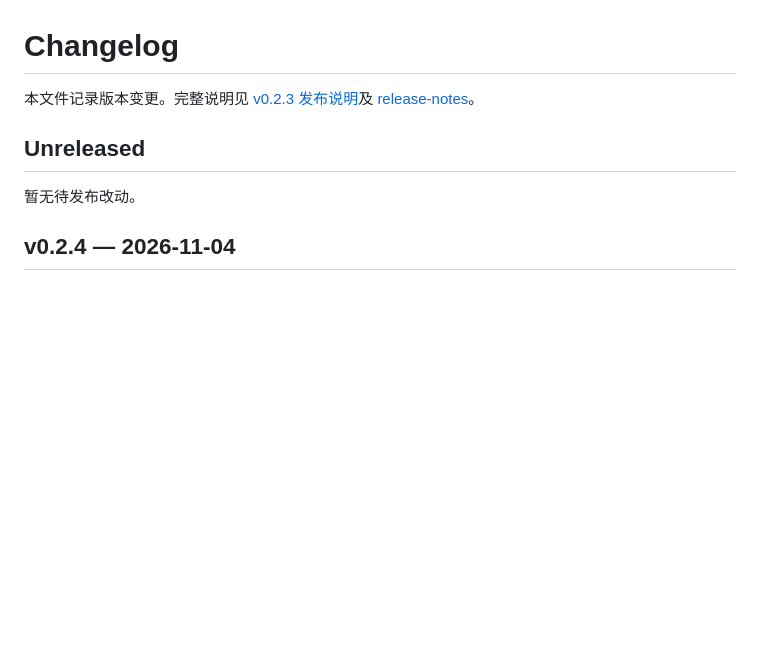
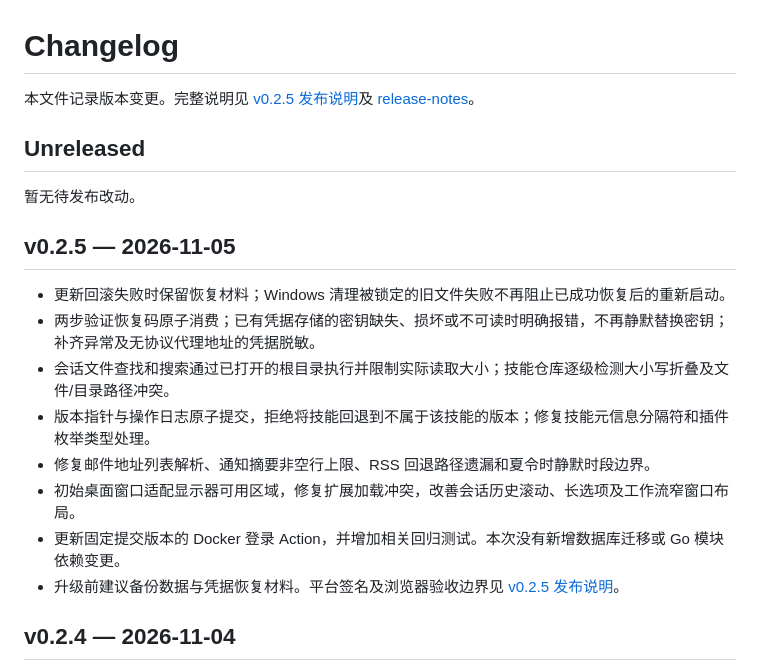
Before and after one commit to Zhengmingming1/tidebot, a Markdown page: CHANGELOG.md, the part around the change. GitHub-like rendering; blank space fills up the shorter version.

Commit message:
docs: prepare v0.2.5 release notes

```diff
--- a/CHANGELOG.md
+++ b/CHANGELOG.md
@@ -1,10 +1,21 @@
 # Changelog
 
-本文件记录版本变更。完整说明见 [v0.2.3 发布说明](docs/release-notes/v0.2.3.md)及 [release-notes](docs/release-notes/)。
+本文件记录版本变更。完整说明见 [v0.2.5 发布说明](docs/release-notes/v0.2.5.md)及 [release-notes](docs/release-notes/)。
 
 ## Unreleased
 
 暂无待发布改动。
+
+## v0.2.5 — 2026-11-05
+
+- 更新回滚失败时保留恢复材料；Windows 清理被锁定的旧文件失败不再阻止已成功恢复后的重新启动。
+- 两步验证恢复码原子消费；已有凭据存储的密钥缺失、损坏或不可读时明确报错，不再静默替换密钥；补齐异常及无协议代理地址的凭据脱敏。
+- 会话文件查找和搜索通过已打开的根目录执行并限制实际读取大小；技能仓库逐级检测大小写折叠及文件/目录路径冲突。
+- 版本指针与操作日志原子提交，拒绝将技能回退到不属于该技能的版本；修复技能元信息分隔符和插件枚举类型处理。
+- 修复邮件地址列表解析、通知摘要非空行上限、RSS 回退路径遗漏和夏令时静默时段边界。
+- 初始桌面窗口适配显示器可用区域，修复扩展加载冲突，改善会话历史滚动、长选项及工作流窄窗口布局。
+- 更新固定提交版本的 Docker 登录 Action，并增加相关回归测试。本次没有新增数据库迁移或 Go 模块依赖变更。
+- 升级前建议备份数据与凭据恢复材料。平台签名及浏览器验收边界见 [v0.2.5 发布说明](docs/release-notes/v0.2.5.md)。
 
 ## v0.2.4 — 2026-11-04
 
```
Also changed, not shown: docs/release-notes/v0.2.5.md (added, +38 -0 lines).
